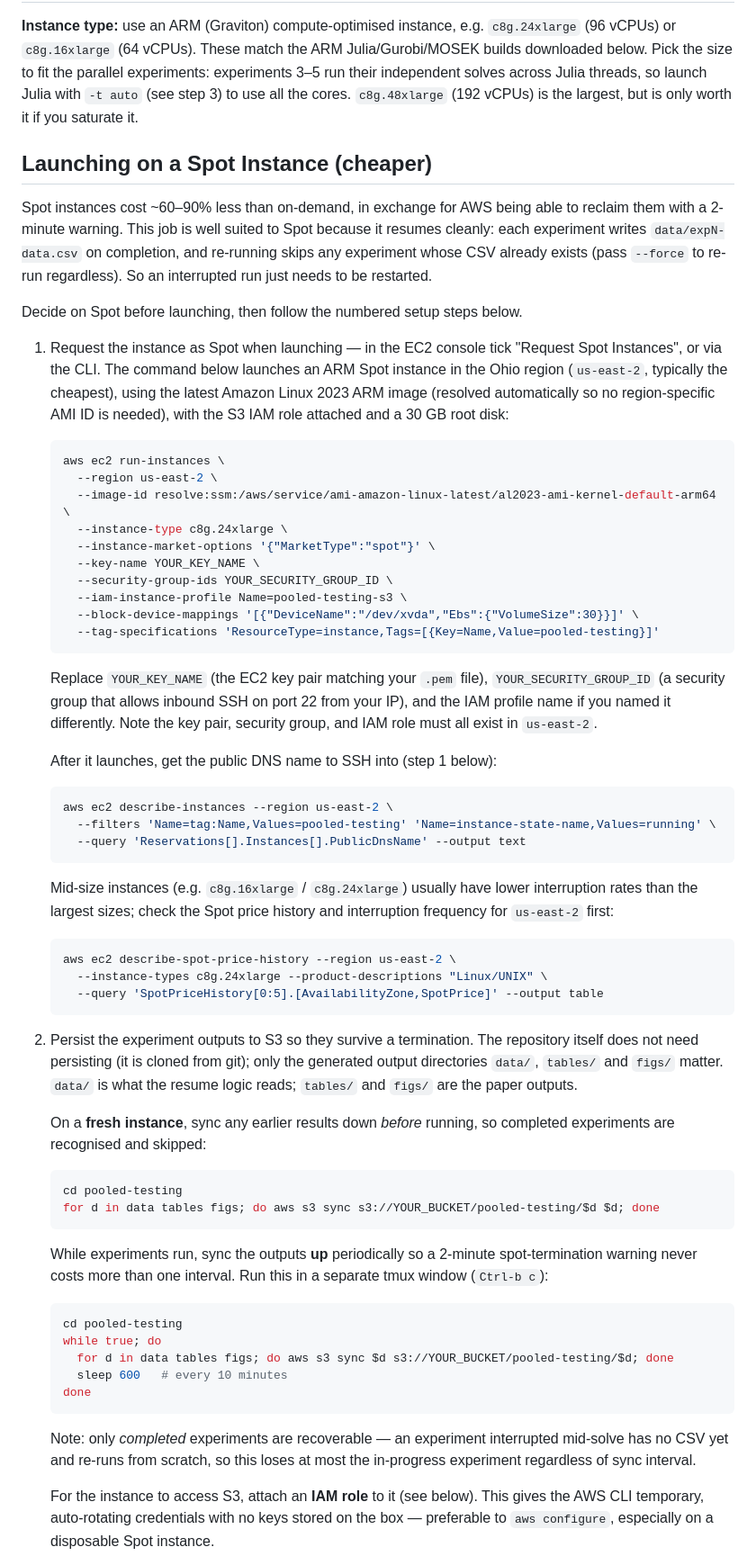
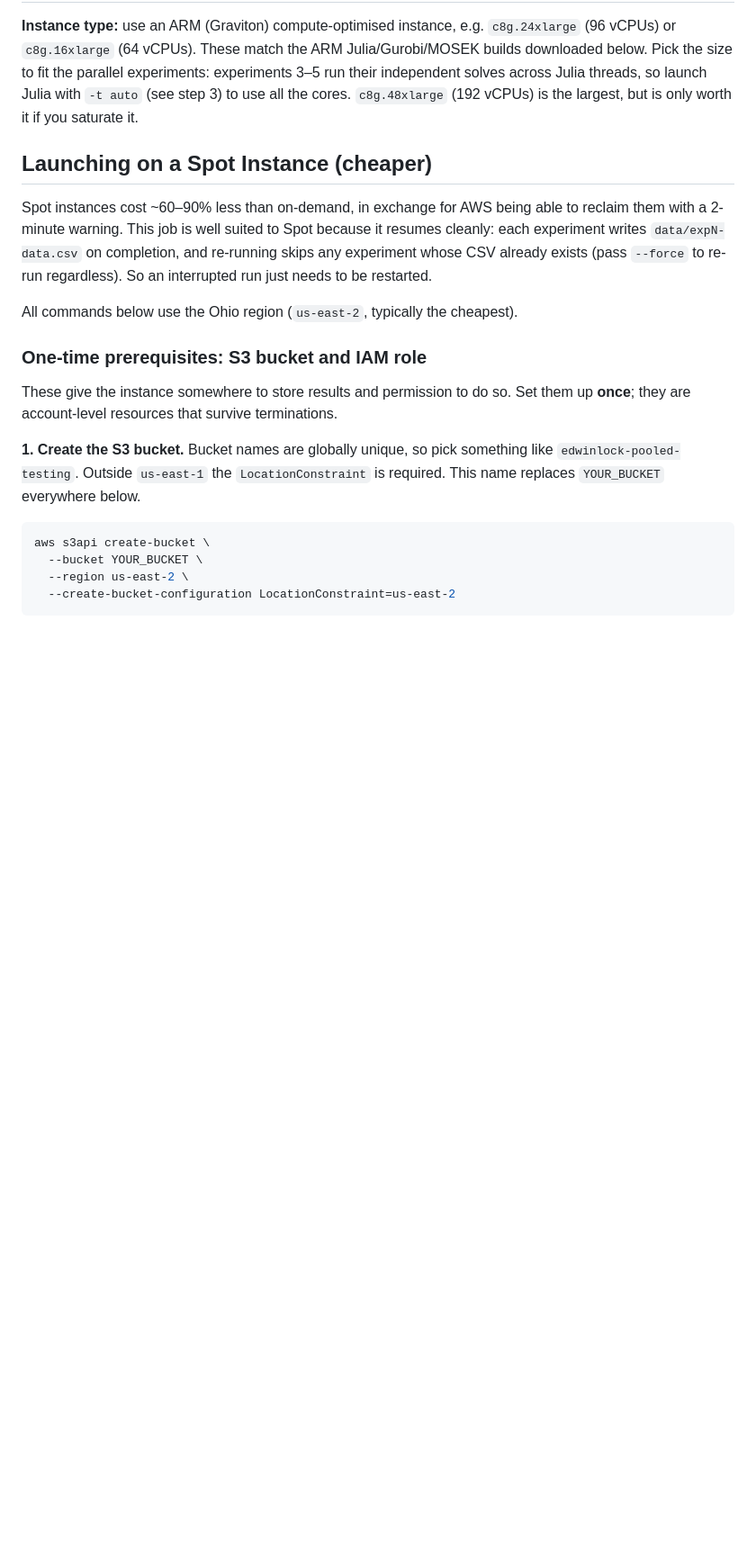
Before and after one commit to edwinlock/pooled-testing, a Markdown page: aws-deploy.md, the part around one of its changes. Shown at 90% size. Drawn GitHub-style; blank space fills up the shorter version.

````diff
--- a/aws-deploy.md
+++ b/aws-deploy.md
@@ -15,82 +15,21 @@ it resumes cleanly: each experiment writes `data/expN-data.csv` on completion,
 and re-running skips any experiment whose CSV already exists (pass `--force` to
 re-run regardless). So an interrupted run just needs to be restarted.
 
-Decide on Spot before launching, then follow the numbered setup steps below.
+All commands below use the Ohio region (`us-east-2`, typically the cheapest).
 
-1. Request the instance as Spot when launching — in the EC2 console tick
-   "Request Spot Instances", or via the CLI. The command below launches an ARM
-   Spot instance in the Ohio region (`us-east-2`, typically the cheapest), using
-   the latest Amazon Linux 2023 ARM image (resolved automatically so no
-   region-specific AMI ID is needed), with the S3 IAM role attached and a 30 GB
-   root disk:
+### One-time prerequisites: S3 bucket and IAM role
 
-   ```sh
-   aws ec2 run-instances \
-     --region us-east-2 \
-     --image-id resolve:ssm:/aws/service/ami-amazon-linux-latest/al2023-ami-kernel-default-arm64 \
-     --instance-type c8g.24xlarge \
-     --instance-market-options '{"MarketType":"spot"}' \
-     --key-name YOUR_KEY_NAME \
-     --security-group-ids YOUR_SECURITY_GROUP_ID \
-     --iam-instance-profile Name=pooled-testing-s3 \
-     --block-device-mappings '[{"DeviceName":"/dev/xvda","Ebs":{"VolumeSize":30}}]' \
-     --tag-specifications 'ResourceType=instance,Tags=[{Key=Name,Value=pooled-testing}]'
-   ```
+These give the instance somewhere to store results and permission to do so. Set
+them up **once**; they are account-level resources that survive terminations.
 
-   Replace `YOUR_KEY_NAME` (the EC2 key pair matching your `.pem` file),
-   `YOUR_SECURITY_GROUP_ID` (a security group that allows inbound SSH on port 22
-   from your IP), and the IAM profile name if you named it differently. Note the
-   key pair, security group, and IAM role must all exist in `us-east-2`.
+**1. Create the S3 bucket.** Bucket names are globally unique, so pick something
+like `edwinlock-pooled-testing`. Outside `us-east-1` the `LocationConstraint` is
+required. This name replaces `YOUR_BUCKET` everywhere below.
 
-   After it launches, get the public DNS name to SSH into (step 1 below):
+```sh
+aws s3api create-bucket \
+  --bucket YOUR_BUCKET \
+  --region us-east-2 \
+  --create-bucket-configuration LocationConstraint=us-east-2
+```
 
-   ```sh
-   aws ec2 describe-instances --region us-east-2 \
-     --filters 'Name=tag:Name,Values=pooled-testing' 'Name=instance-state-name,Values=running' \
-     --query 'Reservations[].Instances[].PublicDnsName' --output text
-   ```
-
-   Mid-size instances (e.g. `c8g.16xlarge` / `c8g.24xlarge`) usually have lower
-   interruption rates than the largest sizes; check the Spot price history and
-   interruption frequency for `us-east-2` first:
-
-   ```sh
-   aws ec2 describe-spot-price-history --region us-east-2 \
-     --instance-types c8g.24xlarge --product-descriptions "Linux/UNIX" \
-     --query 'SpotPriceHistory[0:5].[AvailabilityZone,SpotPrice]' --output table
-   ```
-
-2. Persist the experiment outputs to S3 so they survive a termination. The
-   repository itself does not need persisting (it is cloned from git); only the
-   generated output directories `data/`, `tables/` and `figs/` matter. `data/`
-   is what the resume logic reads; `tables/` and `figs/` are the paper outputs.
-
-   On a **fresh instance**, sync any earlier results down *before* running, so
-   completed experiments are recognised and skipped:
-
-   ```sh
-   cd pooled-testing
-   for d in data tables figs; do aws s3 sync s3://YOUR_BUCKET/pooled-testing/$d $d; done
-   ```
-
-   While experiments run, sync the outputs **up** periodically so a 2-minute
-   spot-termination warning never costs more than one interval. Run this in a
-   separate tmux window (`Ctrl-b c`):
-
-   ```sh
-   cd pooled-testing
-   while true; do
-     for d in data tables figs; do aws s3 sync $d s3://YOUR_BUCKET/pooled-testing/$d; done
-     sleep 600   # every 10 minutes
-   done
-   ```
-
-   Note: only *completed* experiments are recoverable — an experiment
-   interrupted mid-solve has no CSV yet and re-runs from scratch, so this loses
-   at most the in-progress experiment regardless of sync interval.
-
-   For the instance to access S3, attach an **IAM role** to it (see below). This
-   gives the AWS CLI temporary, auto-rotating credentials with no keys stored on
-   the box — preferable to `aws configure`, especially on a disposable Spot
-   instance.
-
````
Also changed, not shown: other parts of aws-deploy.md (+83 -32 lines).
